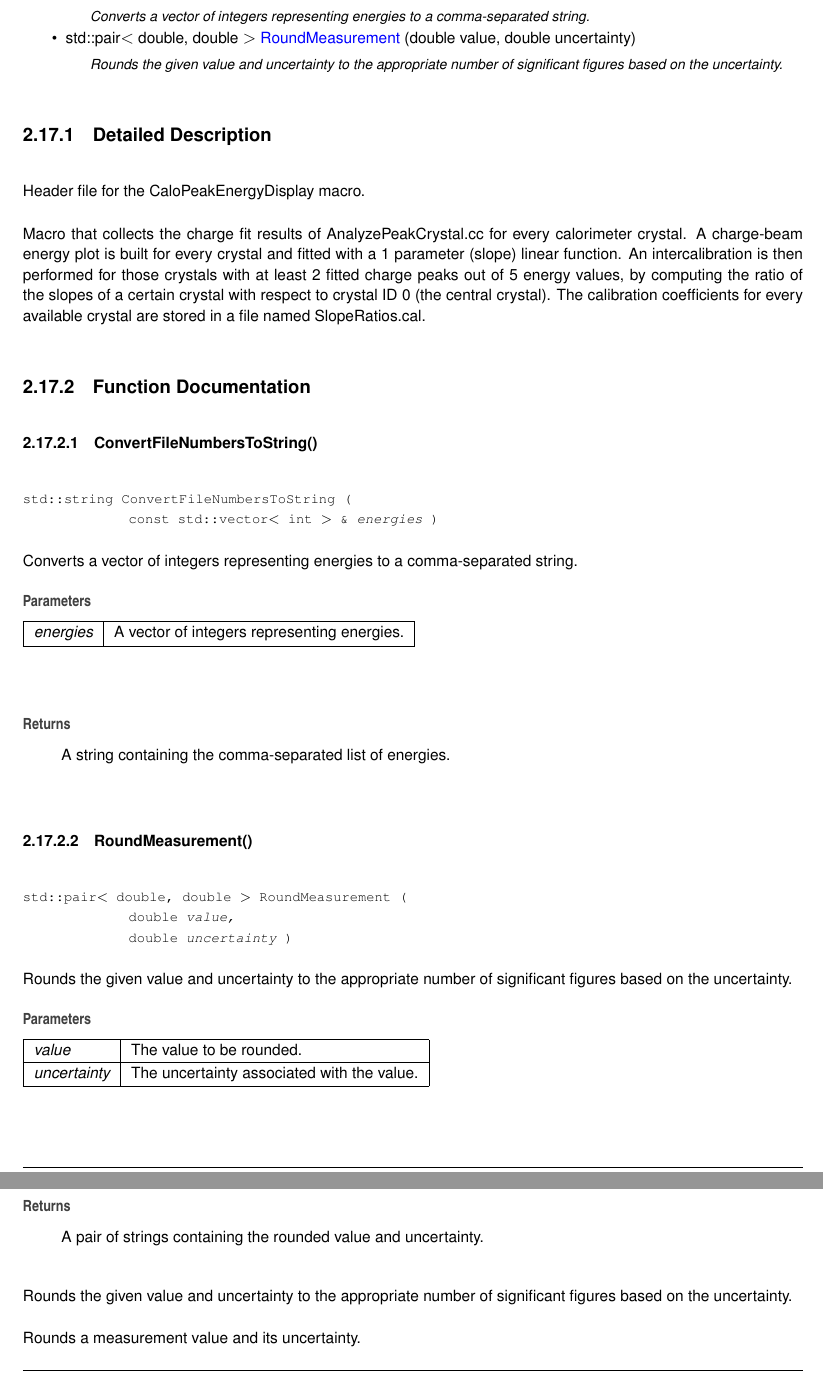
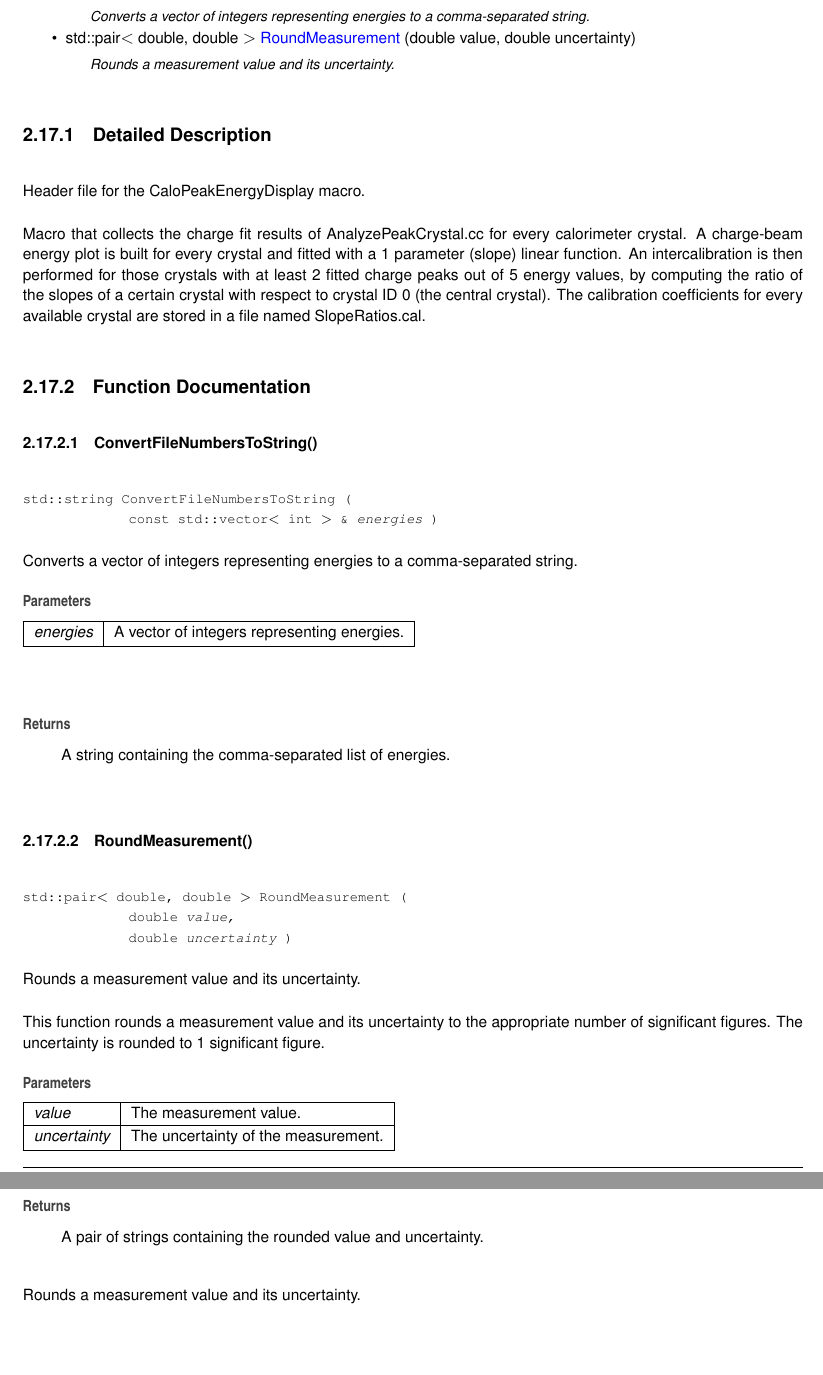
Before and after one commit to LorenzoPierfederici98/HIT2022_Analysis_Macros, a LaTeX book (docs/latex/refman.tex, which reads docs/latex/CaloPeakEnergyDisplay_8h.tex, docs/latex/TW__resolutions_8h.tex): two parts of pages 34 and 40 of 52 before the commit and two parts of pages 33 and 39 of 50 after it, joined at a grey line, cut so that both start at the same text, the shorter picture padded with empty space. Compiled offline with pdfLaTeX.

Commit message:
updated doxygen

```diff
--- a/docs/latex/CaloPeakEnergyDisplay_8h.tex
+++ b/docs/latex/CaloPeakEnergyDisplay_8h.tex
@@ -29,7 +29,7 @@ Include dependency graph for Calo\+Peak\+Energy\+Display.\+h\+:\nopagebreak
 std\+::string \mbox{\hyperlink{CaloPeakEnergyDisplay_8h_ad2291774551251ac39112a4b52e463ee}{Convert\+File\+Numbers\+To\+String}} (const std\+::vector$<$ int $>$ \&energies)
 \begin{DoxyCompactList}\small\item\em Converts a vector of integers representing energies to a comma-\/separated string. \end{DoxyCompactList}\item
 std\+::pair$<$ double, double $>$ \mbox{\hyperlink{CaloPeakEnergyDisplay_8h_a2ad7fc5517b3ca53aced9f056accb5dd}{Round\+Measurement}} (double value, double uncertainty)
-\begin{DoxyCompactList}\small\item\em Rounds the given value and uncertainty to the appropriate number of significant figures based on the uncertainty. \end{DoxyCompactList}\end{DoxyCompactItemize}
+\begin{DoxyCompactList}\small\item\em Rounds a measurement value and its uncertainty.   \end{DoxyCompactList}\end{DoxyCompactItemize}
 
 
 \doxysubsection{Detailed Description}
@@ -64,13 +64,3 @@ A string containing the comma-\/separated list of energies.
 
 
 
-Rounds the given value and uncertainty to the appropriate number of significant figures based on the uncertainty.
-
-
-\begin{DoxyParams}{Parameters}
-{\em value} & The value to be rounded. \\
-\hline
-{\em uncertainty} & The uncertainty associated with the value. \\
-\hline
-\end{DoxyParams}
-\begin{DoxyReturn}{Returns}
@@ -94,0 +87,3 @@ A pair of strings containing the rounded value and uncertainty.
+{\em value} & The measurement value. \\
+\hline
+{\em uncertainty} & The uncertainty of the measurement. \\
--- a/docs/latex/TW__resolutions_8h.tex
+++ b/docs/latex/TW__resolutions_8h.tex
@@ -276,8 +274,6 @@ This function rounds a measurement value and its uncertainty to the appropriate
 \begin{DoxyReturn}{Returns}
 A pair of strings containing the rounded value and uncertainty.
 \end{DoxyReturn}
-Rounds the given value and uncertainty to the appropriate number of significant figures based on the uncertainty.
-
 Rounds a measurement value and its uncertainty.
 
 This function rounds a measurement value and its uncertainty to the appropriate number of significant figures. The uncertainty is rounded to 1 significant figure.
```
Also changed, not shown: docs/latex/CaloPeakEnergyDisplay_8h_source.tex (+1 -1 lines), docs/latex/Calo__resolutions_8h.tex (+0 -2 lines), docs/latex/Z__resolutions_8h.tex (+0 -4 lines), docs/latex/CaloPeakEnergyDisplay_8h.tex (15 more changed lines), docs/latex/TW__resolutions_8h.tex (2 more changed lines), 14 other files.
